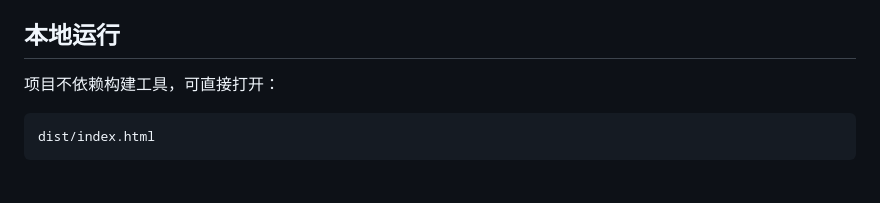
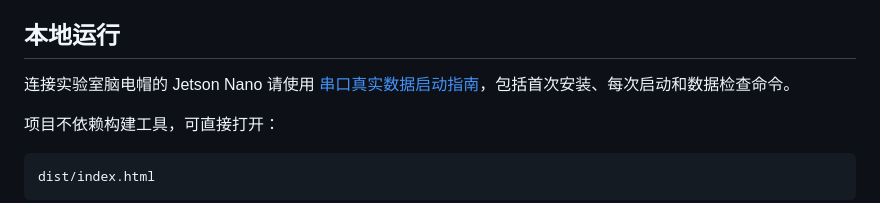
Before and after one commit to Garyneil/Port-fatigue-dashboard, a Markdown page: README.md, the part around the change. GitHub-like rendering; blank space fills up the shorter version.

Commit message:
Document copy-paste Jetson Nano EEG startup steps

````diff
--- a/README.md
+++ b/README.md
@@ -44,6 +44,8 @@
 
 ## 本地运行
 
+连接实验室脑电帽的 Jetson Nano 请使用 [串口真实数据启动指南](interface/JETSON_QUICKSTART.md)，包括首次安装、每次启动和数据检查命令。
+
 项目不依赖构建工具，可直接打开：
 
 ```text
````
Also changed, not shown: interface/JETSON_QUICKSTART.md (added, +101 -0 lines), interface/README.md (+2 -0 lines).
